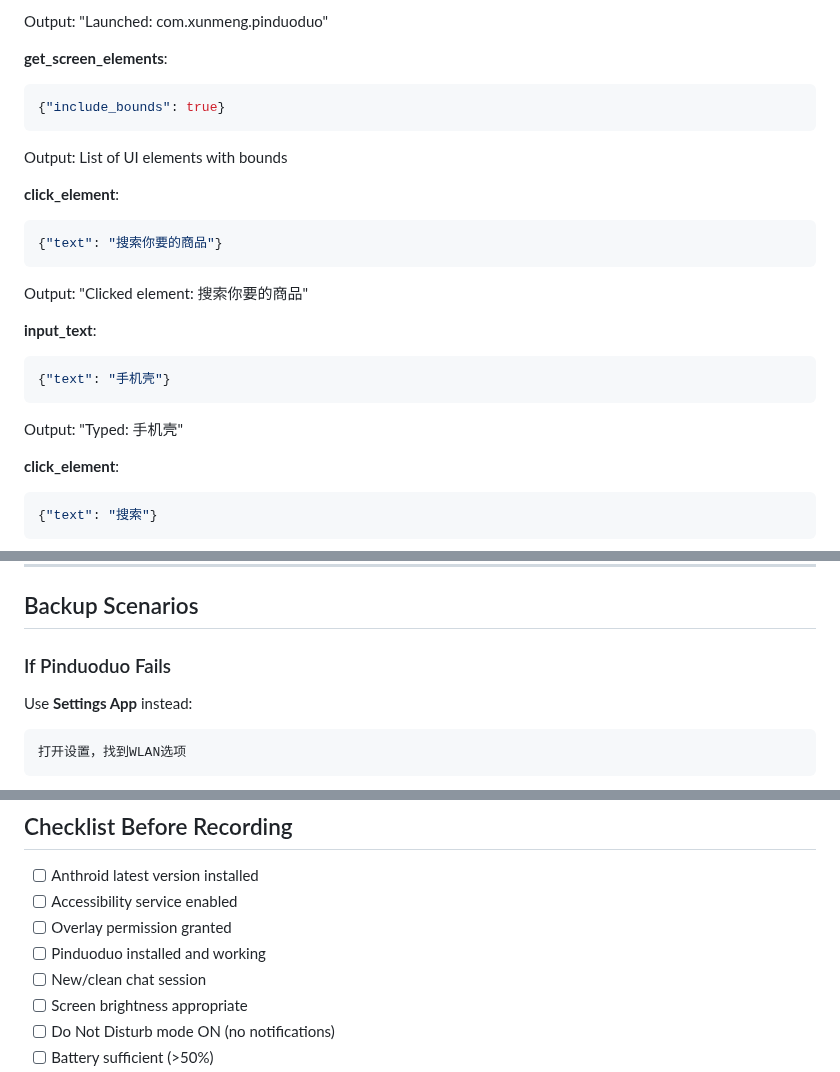
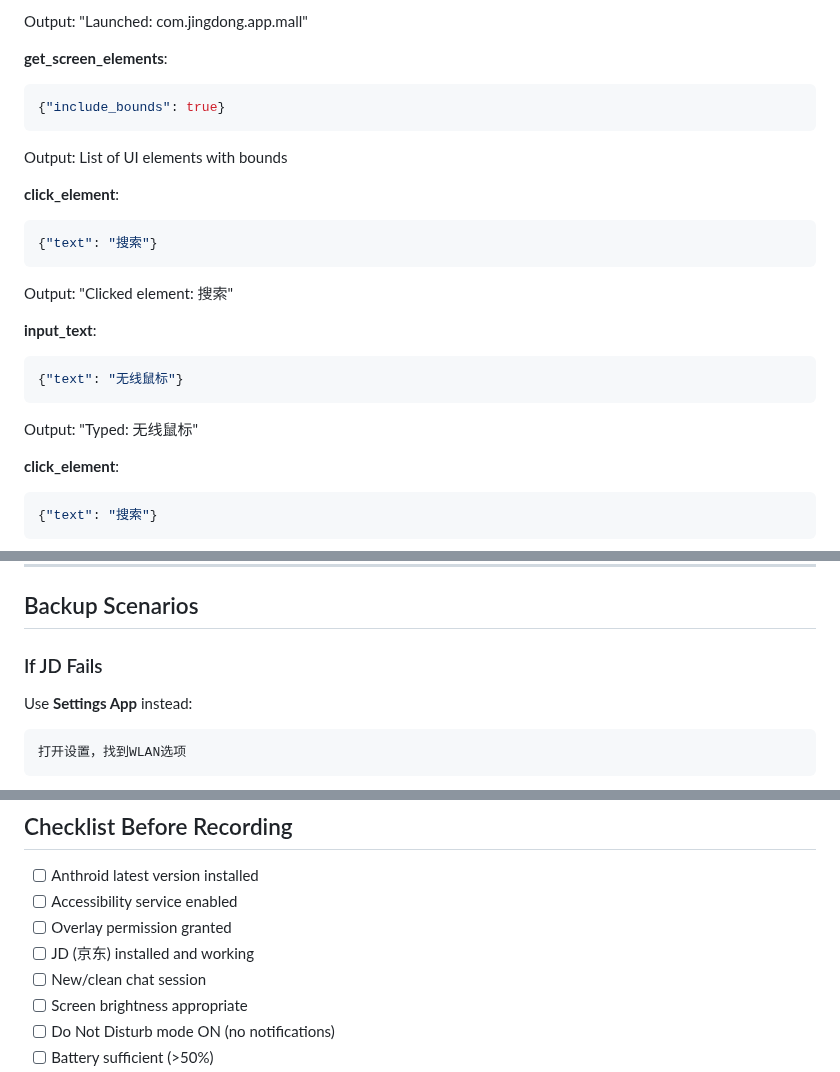
Before and after one commit to k-l-lambda/anthroid, a Markdown page: docs/demo-video/demo-automation-cross-app.md, 3 parts joined by grey strips. Rendered like a GitHub page.

````diff
--- a/docs/demo-video/demo-automation-cross-app.md
+++ b/docs/demo-video/demo-automation-cross-app.md
@@ -157,5 +157,5 @@ Completed
 ```
-Output: "Launched: com.xunmeng.pinduoduo"
+Output: "Launched: com.jingdong.app.mall"
 
 **get_screen_elements**:
 ```json
@@ -165,15 +165,15 @@ Output: List of UI elements with bounds
 
 **click_element**:
 ```json
-{"text": "搜索你要的商品"}
+{"text": "搜索"}
 ```
-Output: "Clicked element: 搜索你要的商品"
+Output: "Clicked element: 搜索"
 
 **input_text**:
 ```json
-{"text": "手机壳"}
+{"text": "无线鼠标"}
 ```
-Output: "Typed: 手机壳"
+Output: "Typed: 无线鼠标"
 
 **click_element**:
 ```json
@@ -214,7 +214,7 @@ Output: "Clicked element: 搜索"
 
 ## Backup Scenarios
 
-### If Pinduoduo Fails
+### If JD Fails
 Use **Settings App** instead:
 ```
 打开设置，找到WLAN选项
@@ -234,7 +234,7 @@ End demo after input_text showing text in search field - still demonstrates the
 - [ ] Anthroid latest version installed
 - [ ] Accessibility service enabled
 - [ ] Overlay permission granted
-- [ ] Pinduoduo installed and working
+- [ ] JD (京东) installed and working
 - [ ] New/clean chat session
 - [ ] Screen brightness appropriate
 - [ ] Do Not Disturb mode ON (no notifications)
````
Also changed, not shown: other parts of docs/demo-video/demo-automation-cross-app.md (+21 -21 lines).
